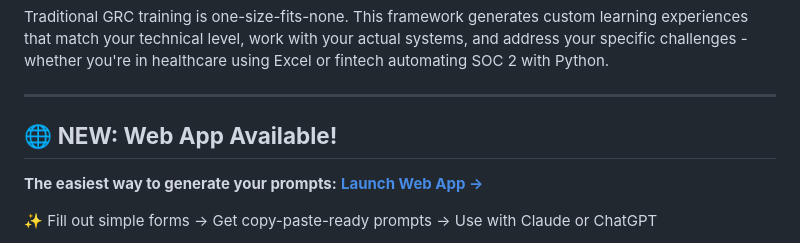
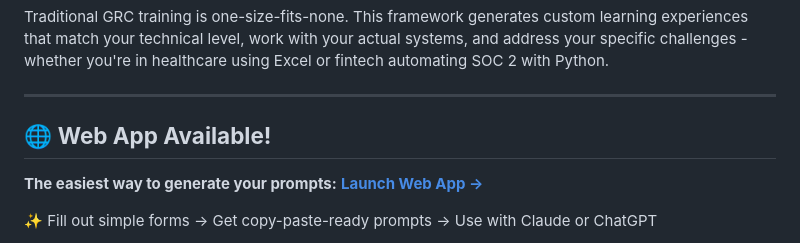
Before and after one commit to grcengineering/grc_engineering_lab_builder, a Markdown page: README.md, the part around the change. Rendered like a GitHub page.

```diff
--- a/README.md
+++ b/README.md
@@ -6,7 +6,7 @@ Traditional GRC training is one-size-fits-none. This framework generates custom
 
 ---
 
-## 🌐 **NEW: Web App Available!**
+## 🌐 **Web App Available!**
 
 **The easiest way to generate your prompts:** [**Launch Web App →**](https://grcengineering.github.io/grc_engineering_lab_builder/)
 
```
